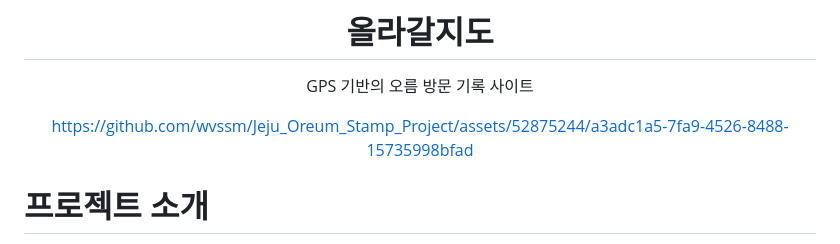
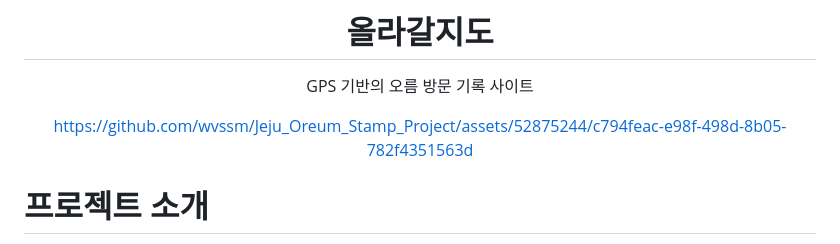
Before and after one commit to wvssm/Jeju_Oreum_Stamp_Project, a Markdown page: README.md, the part around the change. Drawn GitHub-style.

Commit message:
Update: README.md 올라갈지도 v1.1 시연 영상 추가

```diff
--- a/README.md
+++ b/README.md
@@ -3,7 +3,7 @@
 # 올라갈지도
 GPS 기반의 오름 방문 기록 사이트
 
-https://github.com/wvssm/Jeju_Oreum_Stamp_Project/assets/52875244/a3adc1a5-7fa9-4526-8488-15735998bfad
+https://github.com/wvssm/Jeju_Oreum_Stamp_Project/assets/52875244/c794feac-e98f-498d-8b05-782f4351563d
 
 </div>
 
```
